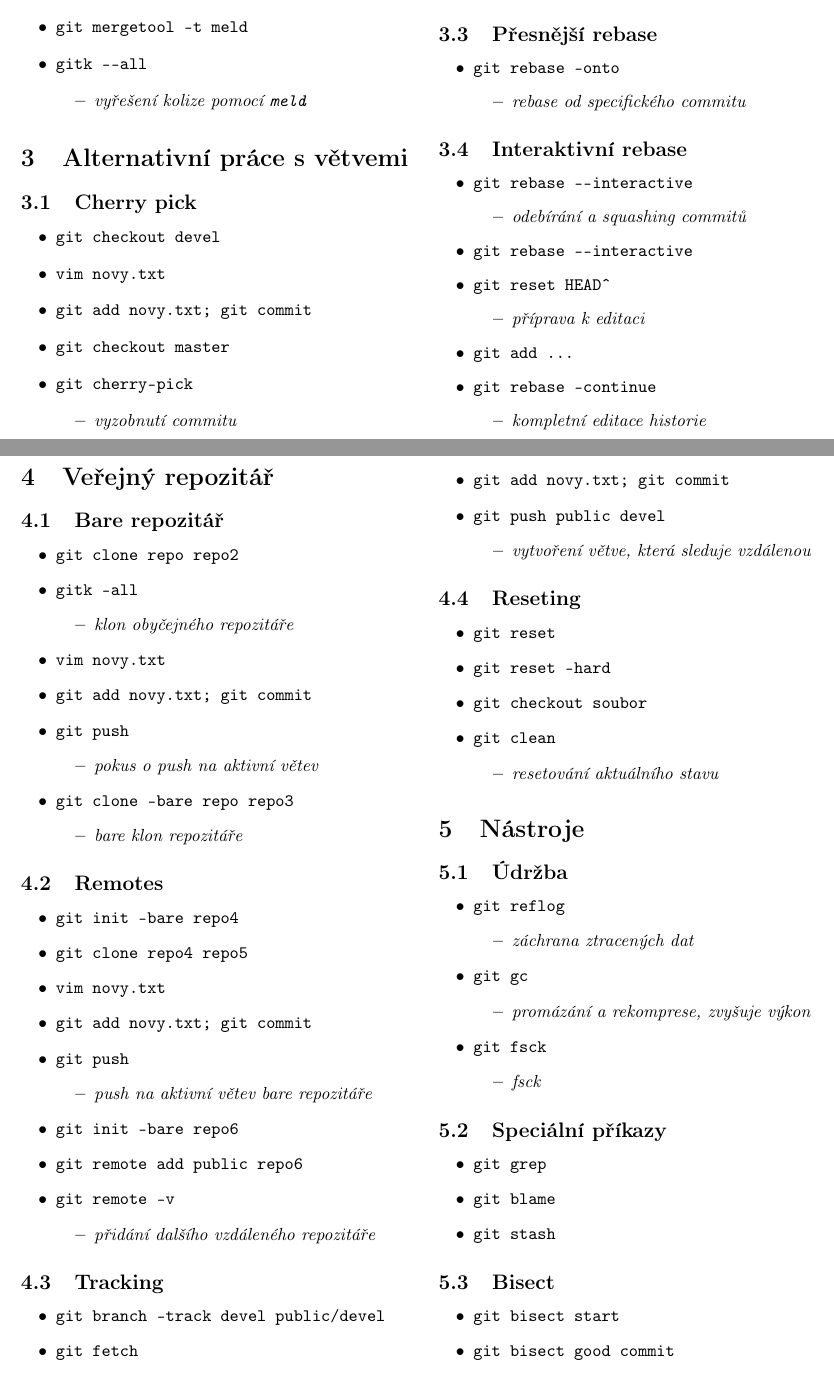
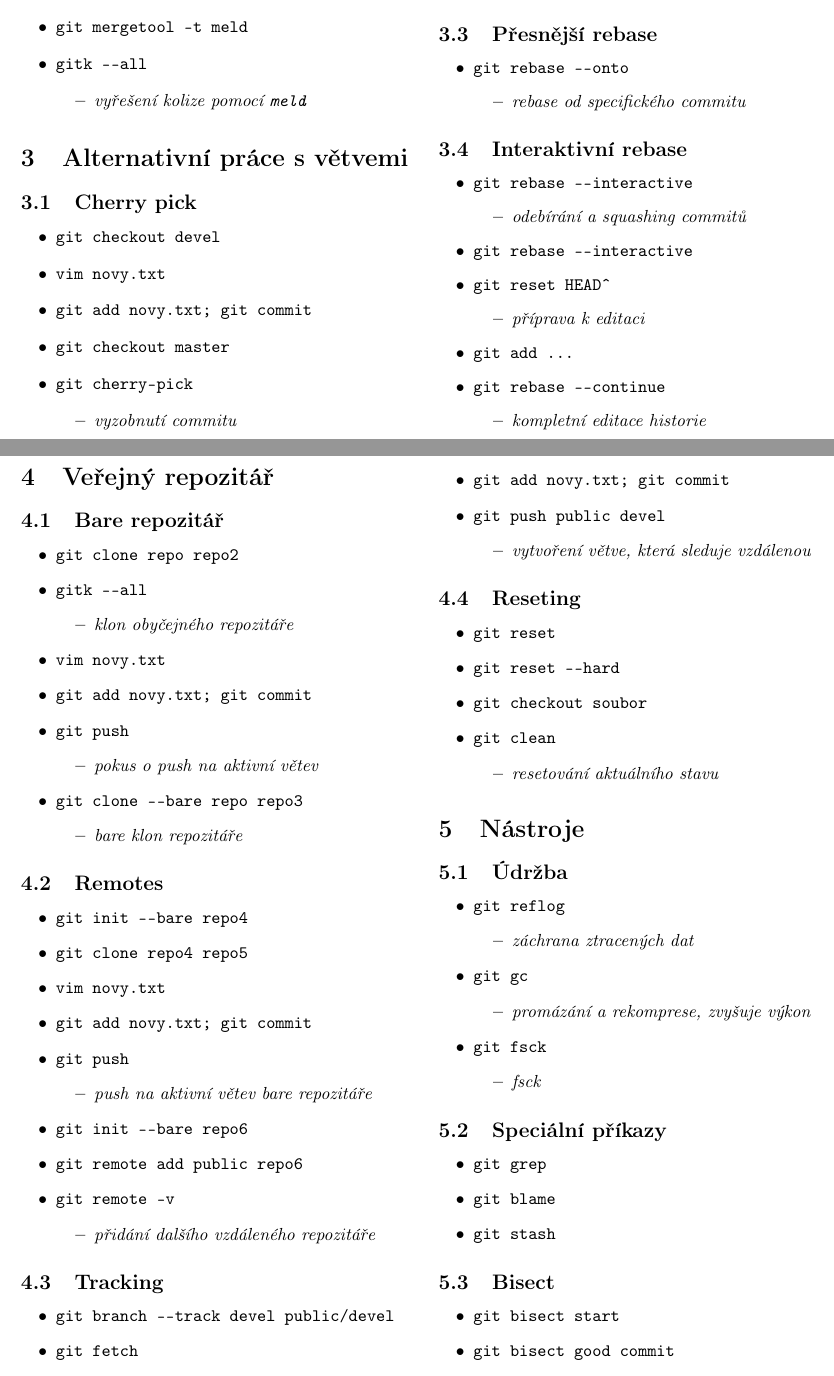
Before and after one commit to HappyCerberus/teaching, a LaTeX problem sheet (talks/git/examples.tex): two parts of pages 2 and 3 of 4, joined at a grey line, cut so that both start at the same text. Compiled offline with pdfLaTeX.

Commit message:
Final fixes

```diff
--- a/talks/git/examples.tex
+++ b/talks/git/examples.tex
@@ -135,7 +135,7 @@
 \subsection{Přesnější rebase}
 
 \begin{itemize}
-	\item \texttt{git rebase --onto}
+	\item \texttt{git rebase {-}{-}onto}
 	\begin{itemize} \item \textit{rebase od specifického commitu} \end{itemize}
 \end{itemize}
 
@@ -148,7 +148,7 @@
 	\item \texttt{git reset HEAD\^{ }}
 	\begin{itemize} \item \textit{příprava k editaci} \end{itemize}
 	\item \texttt{git add ...}
-	\item \texttt{git rebase --continue}
+	\item \texttt{git rebase {-}{-}continue}
 	\begin{itemize} \item \textit{kompletní editace historie} \end{itemize}
 \end{itemize}
 
@@ -157,26 +157,26 @@
 
 \begin{itemize}
 	\item \texttt{git clone repo repo2}
-	\item \texttt{gitk --all}
+	\item \texttt{gitk {-}{-}all}
 	\begin{itemize} \item \textit{klon obyčejného repozitáře} \end{itemize}
 	\item \texttt{vim novy.txt}
 	\item \texttt{git add novy.txt; git commit}
 	\item \texttt{git push}
 	\begin{itemize} \item \textit{pokus o push na aktivní větev} \end{itemize}
-	\item \texttt{git clone --bare repo repo3}
+	\item \texttt{git clone {-}{-}bare repo repo3}
 	\begin{itemize} \item \textit{bare klon repozitáře} \end{itemize}
 \end{itemize}
 
 \subsection{Remotes}
 
 \begin{itemize}
-	\item \texttt{git init --bare repo4}
+	\item \texttt{git init {-}{-}bare repo4}
 	\item \texttt{git clone repo4 repo5}
 	\item \texttt{vim novy.txt}
 	\item \texttt{git add novy.txt; git commit}
 	\item \texttt{git push}
 	\begin{itemize} \item \textit{push na aktivní větev bare repozitáře} \end{itemize}
-	\item \texttt{git init --bare repo6}
+	\item \texttt{git init {-}{-}bare repo6}
 	\item \texttt{git remote add public repo6}
 	\item \texttt{git remote -v}
 	\begin{itemize} \item \textit{přidání dalšího vzdáleného repozitáře} \end{itemize}
@@ -185,7 +185,7 @@
 \subsection{Tracking}
 
 \begin{itemize}
-	\item \texttt{git branch --track devel public/devel}
+	\item \texttt{git branch {-}{-}track devel public/devel}
 	\item \texttt{git fetch}
 	\item \texttt{git pull devel}
 	\item \texttt{vim novy.txt}
@@ -198,7 +198,7 @@
 
 \begin{itemize}
 	\item \texttt{git reset}
-	\item \texttt{git reset --hard}
+	\item \texttt{git reset {-}{-}hard}
 	\item \texttt{git checkout soubor}
 	\item \texttt{git clean}
 	\begin{itemize} \item \textit{resetování aktuálního stavu} \end{itemize}
```
Also changed, not shown: talks/git/git.tex (+1 -1 lines), talks/git/examples.tex (10 more changed lines).
